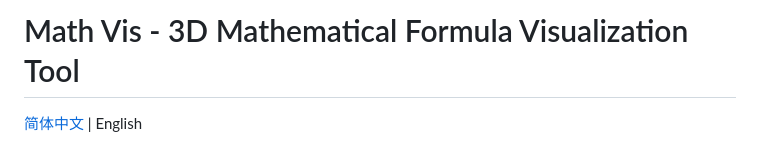
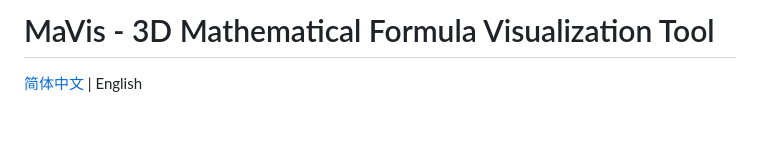
Before and after one commit to ZeyuPing/MaVis, a Markdown page: README_EN.md, the part around the change. Rendered like a GitHub page; blank space fills up the shorter version.

```diff
--- a/README_EN.md
+++ b/README_EN.md
@@ -1,4 +1,4 @@
-# Math Vis - 3D Mathematical Formula Visualization Tool
+# MaVis - 3D Mathematical Formula Visualization Tool
 
 [简体中文](README.md) | English
 
```
